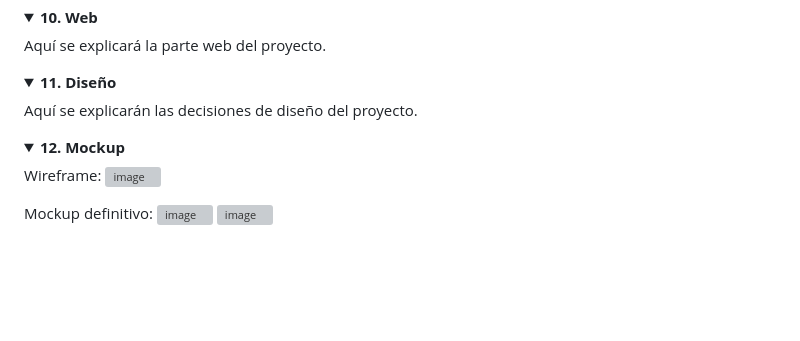
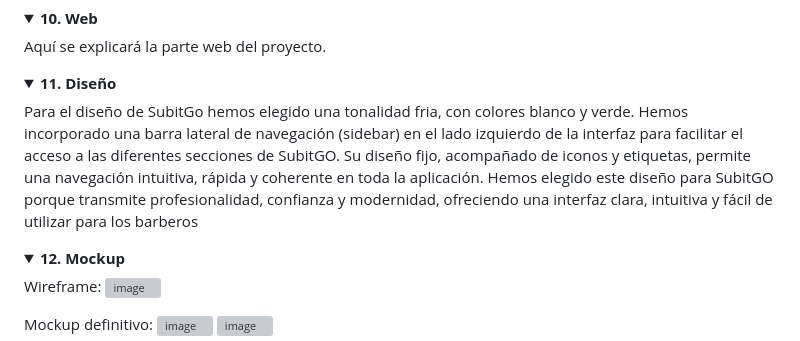
Before and after one commit to bruhhfp100-lgtm/SubitGo, a Markdown page: README.md, the part around the change. Drawn GitHub-style; folded sections open; blank space fills up the shorter version; grey boxes are pictures that could not be loaded.

```diff
--- a/README.md
+++ b/README.md
@@ -150,7 +150,10 @@ Aquí se explicará la parte web del proyecto.
 <details>
 <summary><strong>11. Diseño</strong></summary>
 
-Aquí se explicarán las decisiones de diseño del proyecto.
+Para el diseño de SubitGo hemos elegido una tonalidad fria, con colores blanco y verde.
+Hemos incorporado una barra lateral de navegación (sidebar) en el lado izquierdo de la interfaz para facilitar el acceso a las diferentes secciones de SubitGO.
+Su diseño fijo, acompañado de iconos y etiquetas, permite una navegación intuitiva, rápida y coherente en toda la aplicación.
+Hemos elegido este diseño para SubitGO porque transmite profesionalidad, confianza y modernidad, ofreciendo una interfaz clara, intuitiva y fácil de utilizar para los barberos
 
 </details>
 
```
